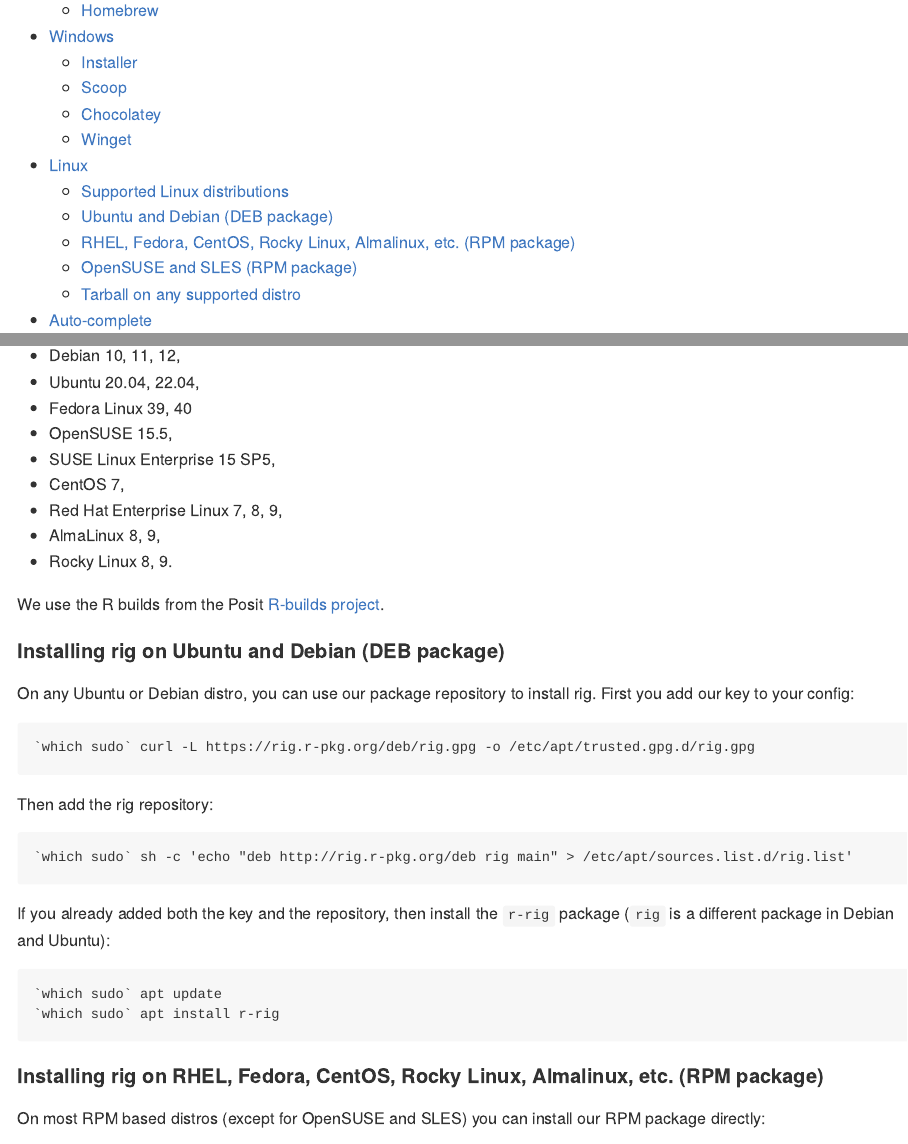
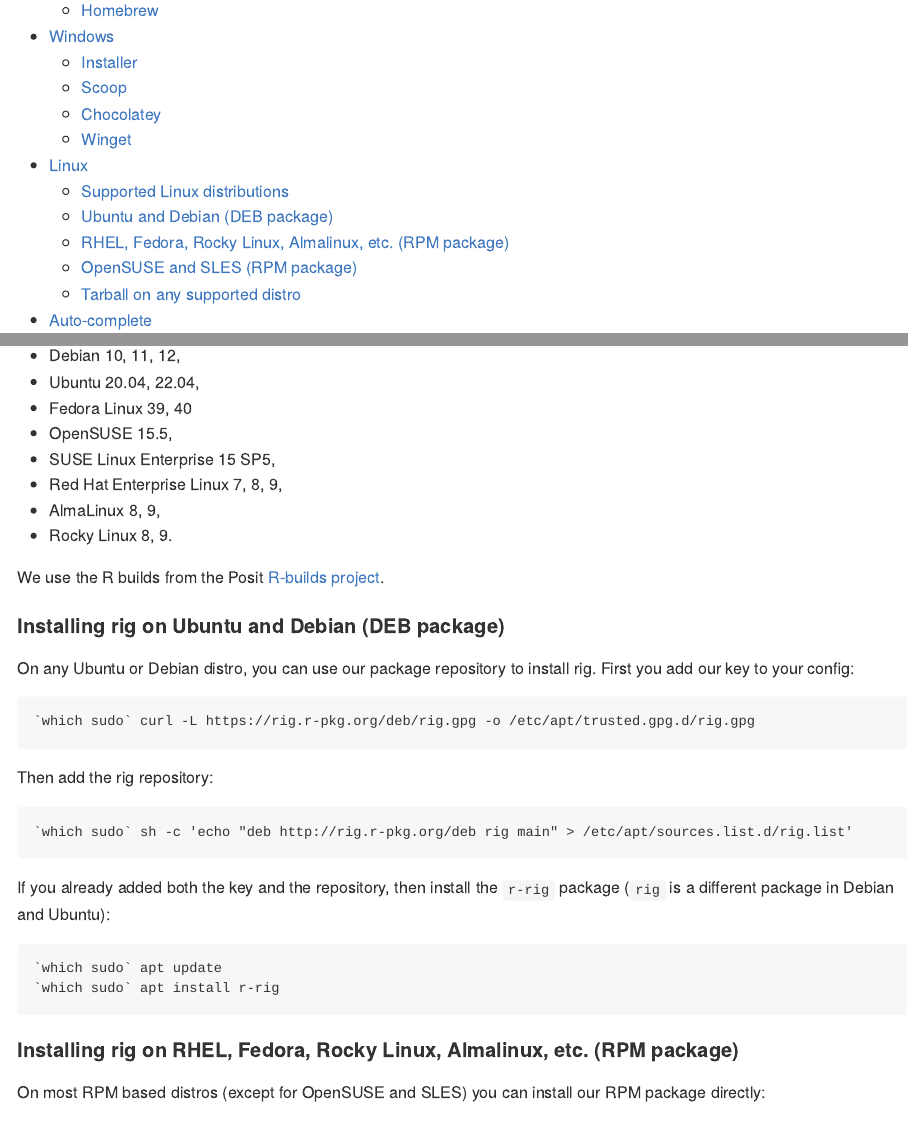
Before and after one commit to r-lib/rig, an R Markdown document (README.Rmd): the page in a window 1100 px wide, from 1300 px down, and a second part further down, joined at a grey line. The pictures show the output file README.md that the author committed with the source, drawn offline in the style of GitHub.

Commit message:
Remove CentOS support
All CentOS releases are EOL now.

````diff
--- a/README.Rmd
+++ b/README.Rmd
@@ -74,7 +74,7 @@
 * [Linux](#id-linux)
   * [Supported Linux distributions](#id-supported-linux-distributions)
   * [Ubuntu and Debian (DEB package)](#id-ubuntu-and-debian-deb-package)
-  * [RHEL, Fedora, CentOS, Rocky Linux, Almalinux, etc. (RPM package)](#id-rhel-fedora-centos-rocky-linux-almalinux-etc-rpm-package)
+  * [RHEL, Fedora, Rocky Linux, Almalinux, etc. (RPM package)](#id-rhel-fedora-rocky-linux-almalinux-etc-rpm-package)
   * [OpenSUSE and SLES (RPM package)](#id-opensuse-and-sles-rpm-package)
   * [Tarball on any supported distro](#id-linux-targz)
 * [Auto-complete](#id-auto-complete)
@@ -175,7 +175,6 @@
 - Fedora Linux 39, 40
 - OpenSUSE 15.5,
 - SUSE Linux Enterprise 15 SP5,
-- CentOS 7,
 - Red Hat Enterprise Linux 7, 8, 9,
 - AlmaLinux 8, 9,
 - Rocky Linux 8, 9.
@@ -204,7 +203,7 @@
 `which sudo` apt install r-rig
 ```
 
-#### Installing rig on RHEL, Fedora, CentOS, Rocky Linux, Almalinux, etc. (RPM package) <a id="id-rhel-fedora-centos-rocky-linux-almalinux-etc-rpm-package">
+#### Installing rig on RHEL, Fedora, Rocky Linux, Almalinux, etc. (RPM package) <a id="id-rhel-fedora-rocky-linux-almalinux-etc-rpm-package">
 
 On most RPM based distros (except for OpenSUSE and SLES) you can install
 our RPM package directly:
````
Also changed, not shown: README.md, 1 other file.
